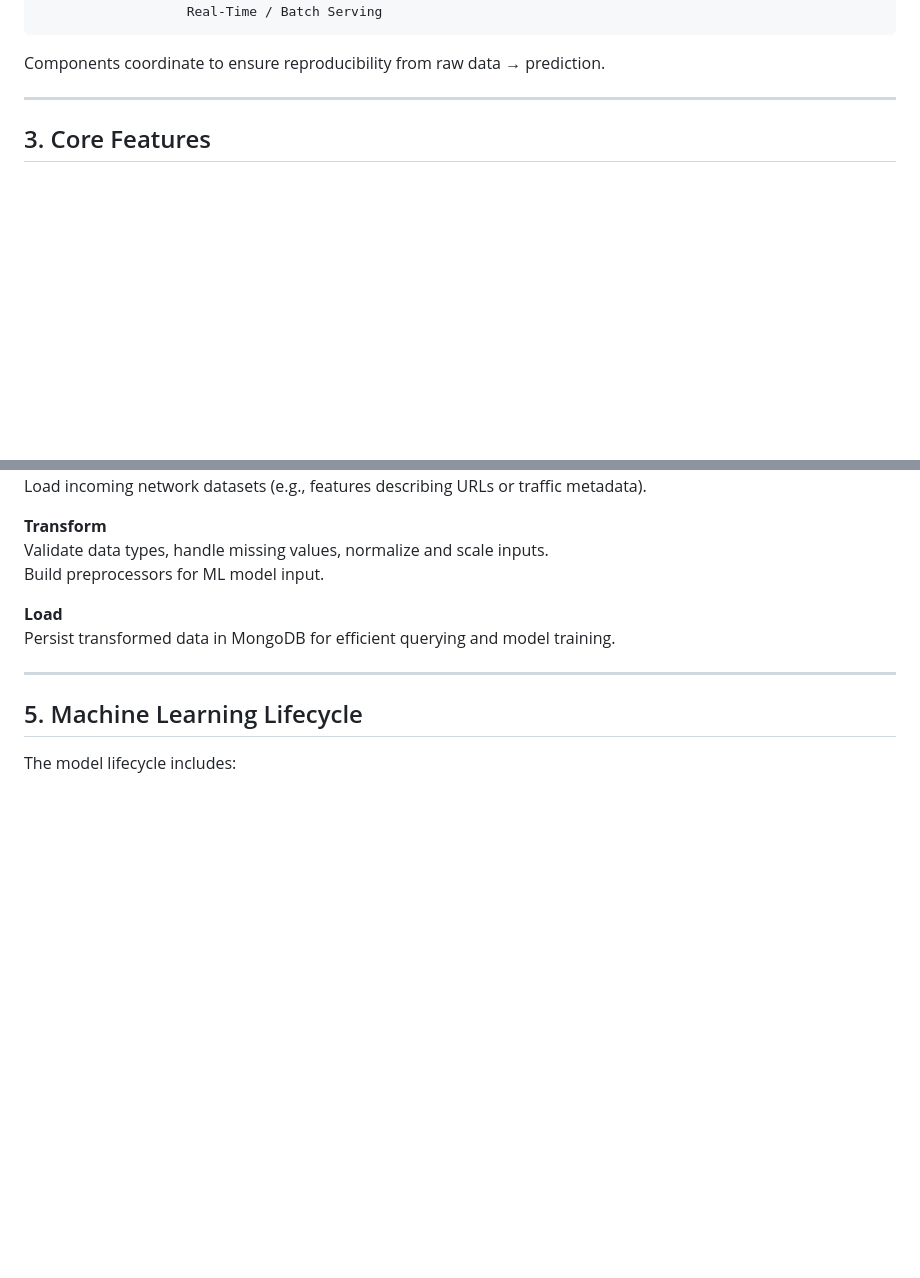
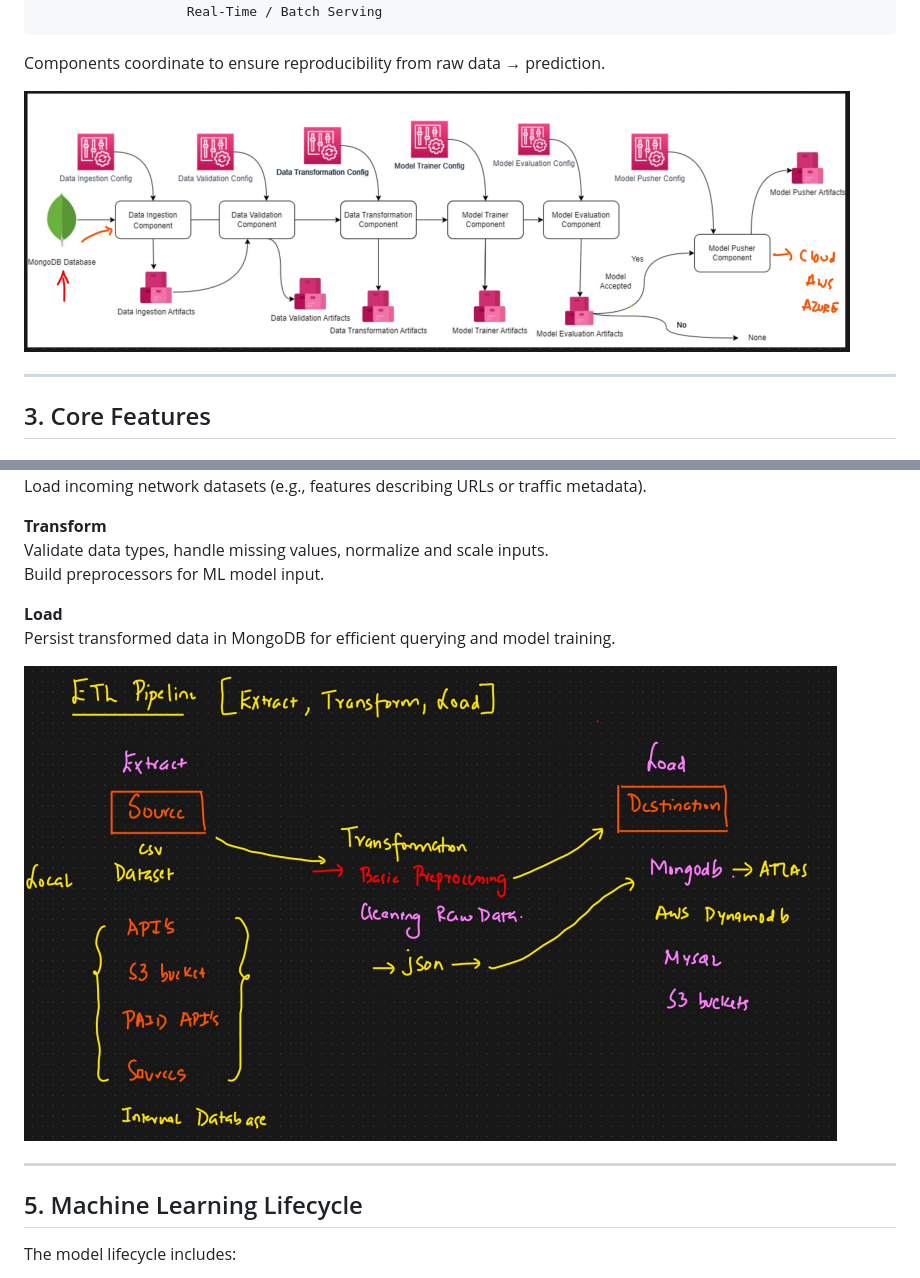
Before and after one commit to Alve-Haque/Building-Network-Security-System--MLOPS-Project-With-ETL-Pipelines, a Markdown page: README.md, 2 parts joined by grey strips. GitHub-like rendering; blank space fills up the shorter version.

````diff
--- a/README.md
+++ b/README.md
@@ -69,6 +75,13 @@ The project’s end-to-end architecture typically follows these high-level layer
 ```
 
 Components coordinate to ensure reproducibility from raw data → prediction.
+
+
+
+![Network Security System Architecture](images/ps.png)
+
+
+
 
 ---
 
@@ -120,6 +133,8 @@ Build preprocessors for ML model input.
 **Load**
 Persist transformed data in MongoDB for efficient querying and model training.
 
+![Network Security System Architecture](images/etl2.png)
+
 ---
 
 ## 5. Machine Learning Lifecycle
````
Also changed, not shown: other parts of README.md (+9 -0 lines).
